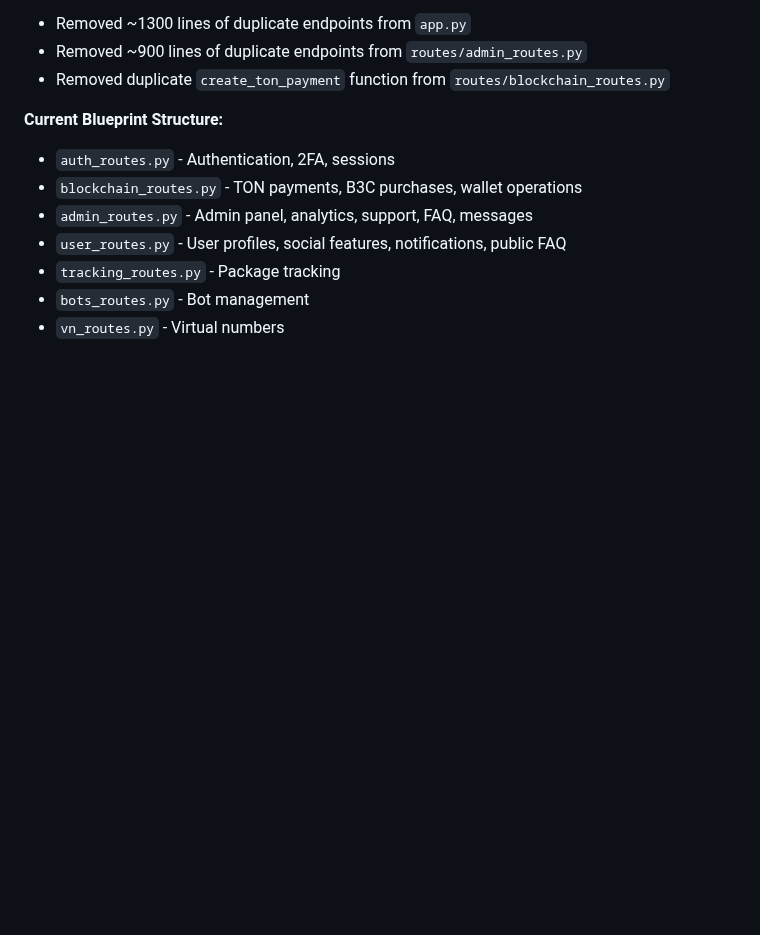
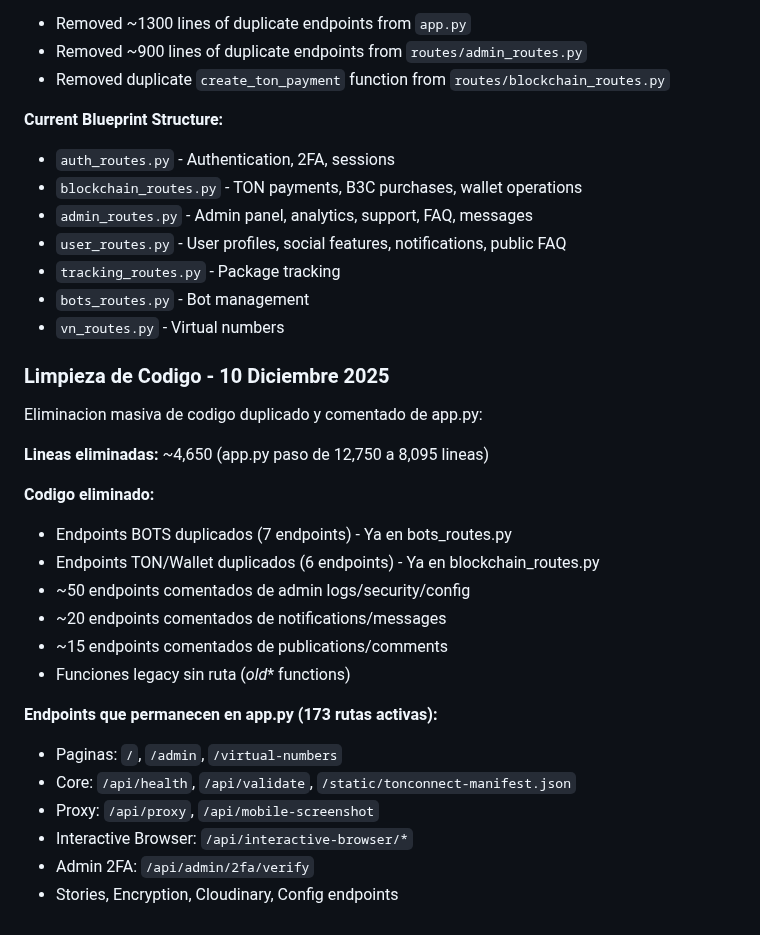
Before and after one commit to PrincipeGhost/BUNK3R-W3B, a Markdown page: replit.md, the part around the change. Rendered like a GitHub page; blank space fills up the shorter version.

Commit message:
Improve code organization by removing duplicate and commented lines
Update documentation to reflect the removal of ~4,650 lines of duplicate and commented code from `app.py`, consolidating endpoints into modular Flask Blueprints.

Replit-Commit-Author: Agent
Replit-Commit-Session-Id: 63b64ecf-d68d-4a88-a629-4efa3d12eca6
Replit-Commit-Checkpoint-Type: full_checkpoint
Replit-Commit-Event-Id: 8bb02587-7f27-4474-b109-ef99144ad1c1
Replit-Commit-Screenshot-Url: https://storage.googleapis.com/screenshot-production-us-central1/f4f29f41-f691-434f-929c-2003fa067c56/63b64ecf-d68d-4a88-a629-4efa3d12eca6/0E8W5wy

```diff
--- a/replit.md
+++ b/replit.md
@@ -85,3 +85,24 @@ Migrated ~30+ endpoints from monolithic `app.py` to modular Flask Blueprints:
 - `tracking_routes.py` - Package tracking
 - `bots_routes.py` - Bot management
 - `vn_routes.py` - Virtual numbers
+
+### Limpieza de Codigo - 10 Diciembre 2025
+Eliminacion masiva de codigo duplicado y comentado de app.py:
+
+**Lineas eliminadas:** ~4,650 (app.py paso de 12,750 a 8,095 lineas)
+
+**Codigo eliminado:**
+- Endpoints BOTS duplicados (7 endpoints) - Ya en bots_routes.py
+- Endpoints TON/Wallet duplicados (6 endpoints) - Ya en blockchain_routes.py
+- ~50 endpoints comentados de admin logs/security/config
+- ~20 endpoints comentados de notifications/messages
+- ~15 endpoints comentados de publications/comments
+- Funciones legacy sin ruta (_old_* functions)
+
+**Endpoints que permanecen en app.py (173 rutas activas):**
+- Paginas: `/`, `/admin`, `/virtual-numbers`
+- Core: `/api/health`, `/api/validate`, `/static/tonconnect-manifest.json`
+- Proxy: `/api/proxy`, `/api/mobile-screenshot`
+- Interactive Browser: `/api/interactive-browser/*`
+- Admin 2FA: `/api/admin/2fa/verify`
+- Stories, Encryption, Cloudinary, Config endpoints
```
